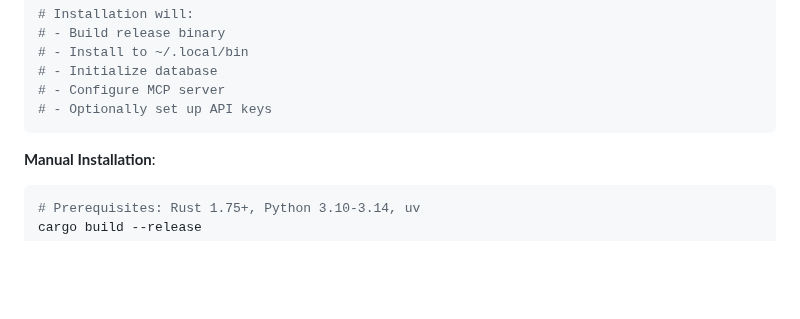
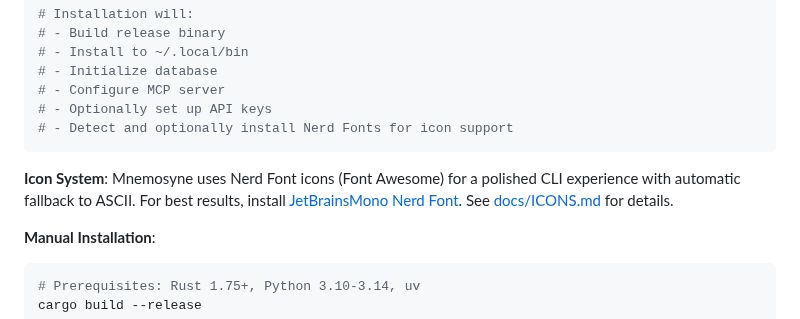
Before and after one commit to rand/mnemosyne, a Markdown page: README.md, the part around the change. Rendered like a GitHub page; blank space fills up the shorter version.

Commit message:
docs: Add icon system references to README and INSTALL

````diff
--- a/README.md
+++ b/README.md
@@ -96,7 +96,10 @@ cd mnemosyne
 # - Initialize database
 # - Configure MCP server
 # - Optionally set up API keys
+# - Detect and optionally install Nerd Fonts for icon support
 ```
+
+**Icon System**: Mnemosyne uses Nerd Font icons (Font Awesome) for a polished CLI experience with automatic fallback to ASCII. For best results, install [JetBrainsMono Nerd Font](https://www.nerdfonts.com/). See [docs/ICONS.md](docs/ICONS.md) for details.
 
 **Manual Installation**:
 ```bash
````
Also changed, not shown: INSTALL.md (+9 -0 lines).
